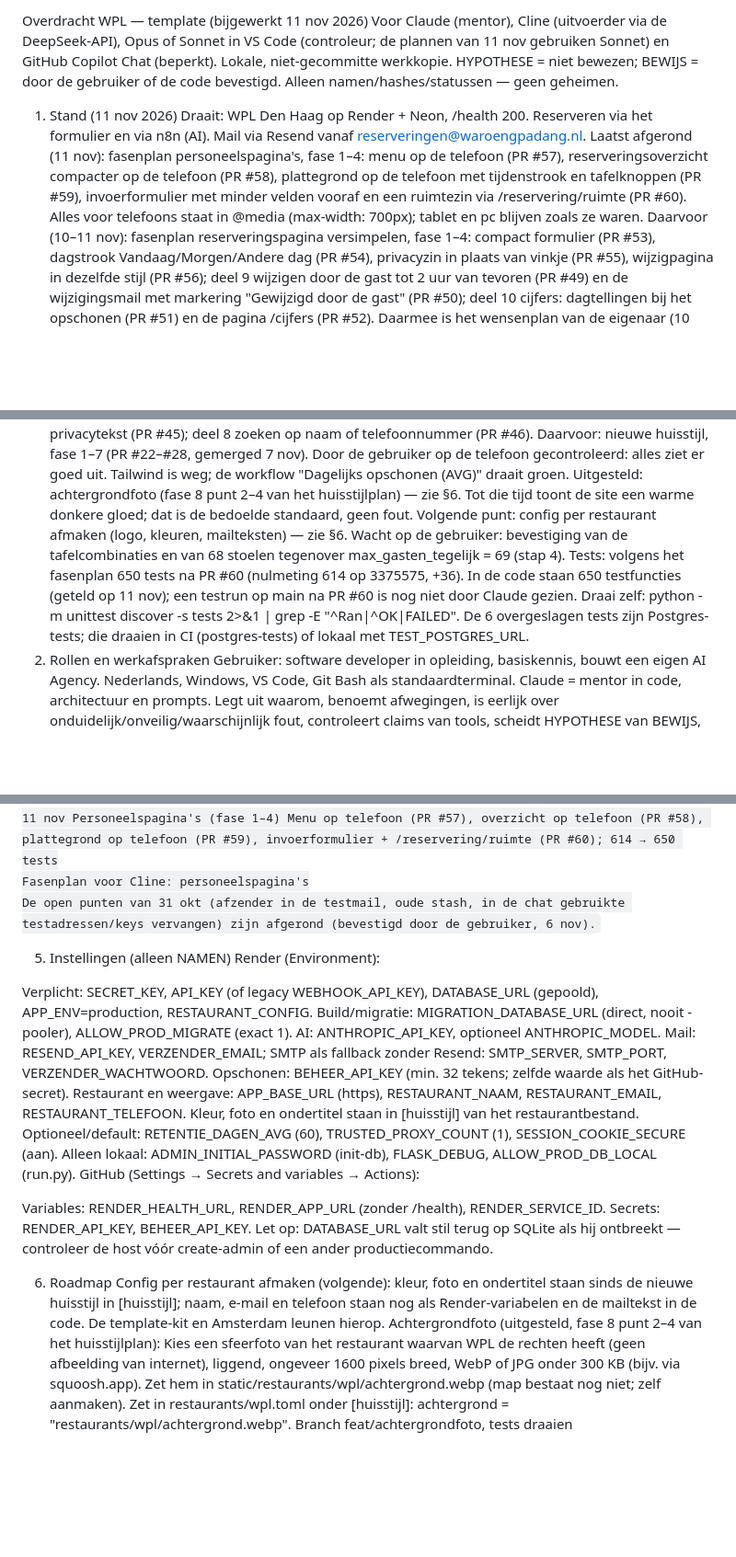
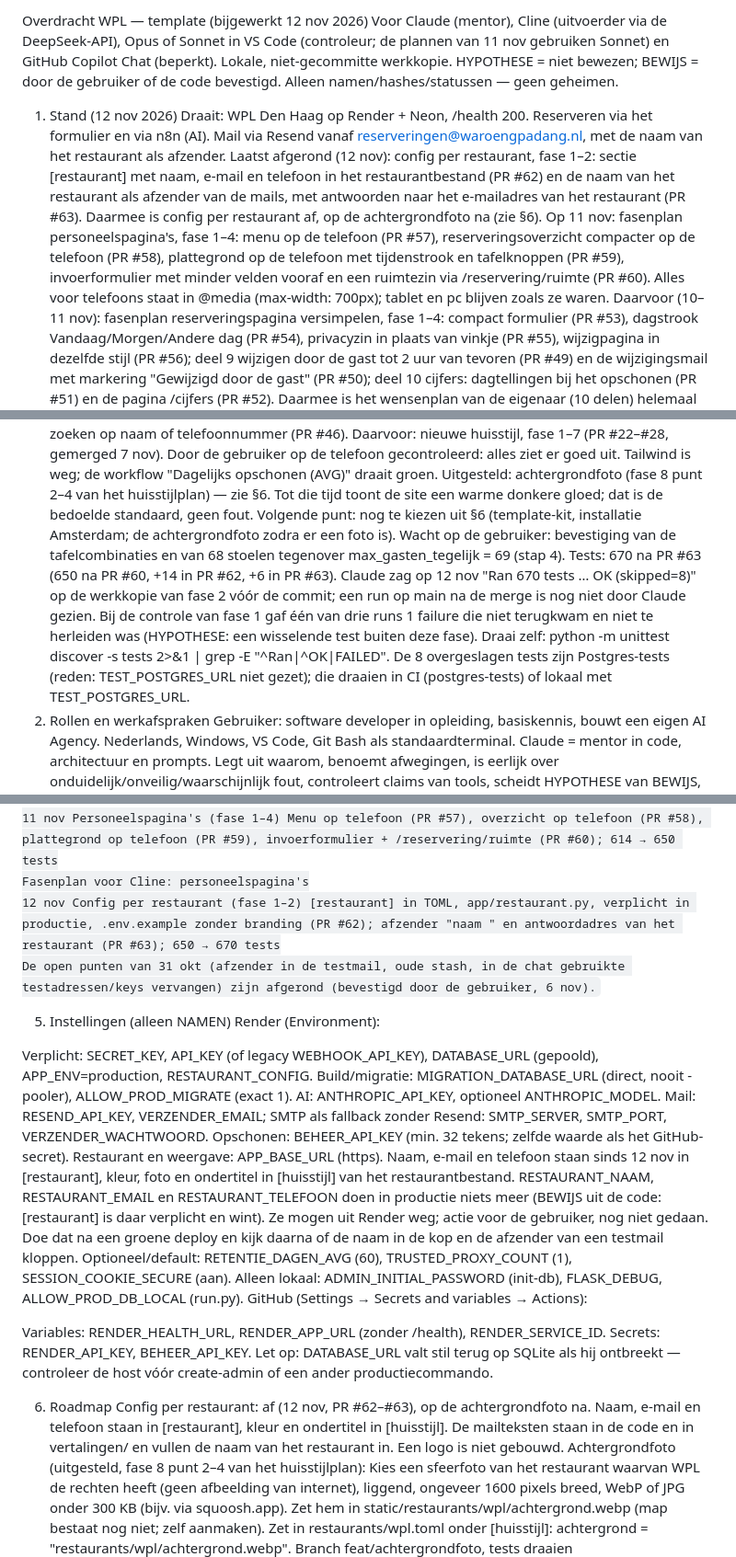
Before and after one commit to kevino-pro/Ressystem, a Markdown page: OVERDRACHT.md, 3 parts joined by grey strips. Shown at 92% size. Rendered like a GitHub page; blank space fills up the shorter version.

Commit message:
OVERDRACHT bijgewerkt na config per restaurant

```diff
--- a/OVERDRACHT.md
+++ b/OVERDRACHT.md
@@ -1,16 +1,17 @@
-Overdracht WPL — template (bijgewerkt 11 nov 2026)
+Overdracht WPL — template (bijgewerkt 12 nov 2026)
 Voor Claude (mentor), Cline (uitvoerder via de DeepSeek-API), Opus of Sonnet in VS Code (controleur; de plannen van 11 nov gebruiken Sonnet) en GitHub Copilot Chat (beperkt). Lokale, niet-gecommitte werkkopie. HYPOTHESE = niet bewezen; BEWIJS = door de gebruiker of de code bevestigd. Alleen namen/hashes/statussen — geen geheimen.
 
-1. Stand (11 nov 2026)
-Draait: WPL Den Haag op Render + Neon, /health 200. Reserveren via het formulier en via n8n (AI). Mail via Resend vanaf reserveringen@waroengpadang.nl.
-Laatst afgerond (11 nov): fasenplan personeelspagina's, fase 1–4: menu op de telefoon (PR #57), reserveringsoverzicht compacter op de telefoon (PR #58), plattegrond op de telefoon met tijdenstrook en tafelknoppen (PR #59), invoerformulier met minder velden vooraf en een ruimtezin via /reservering/ruimte (PR #60). Alles voor telefoons staat in @media (max-width: 700px); tablet en pc blijven zoals ze waren.
+1. Stand (12 nov 2026)
+Draait: WPL Den Haag op Render + Neon, /health 200. Reserveren via het formulier en via n8n (AI). Mail via Resend vanaf reserveringen@waroengpadang.nl, met de naam van het restaurant als afzender.
+Laatst afgerond (12 nov): config per restaurant, fase 1–2: sectie [restaurant] met naam, e-mail en telefoon in het restaurantbestand (PR #62) en de naam van het restaurant als afzender van de mails, met antwoorden naar het e-mailadres van het restaurant (PR #63). Daarmee is config per restaurant af, op de achtergrondfoto na (zie §6).
+Op 11 nov: fasenplan personeelspagina's, fase 1–4: menu op de telefoon (PR #57), reserveringsoverzicht compacter op de telefoon (PR #58), plattegrond op de telefoon met tijdenstrook en tafelknoppen (PR #59), invoerformulier met minder velden vooraf en een ruimtezin via /reservering/ruimte (PR #60). Alles voor telefoons staat in @media (max-width: 700px); tablet en pc blijven zoals ze waren.
 Daarvoor (10–11 nov): fasenplan reserveringspagina versimpelen, fase 1–4: compact formulier (PR #53), dagstrook Vandaag/Morgen/Andere dag (PR #54), privacyzin in plaats van vinkje (PR #55), wijzigpagina in dezelfde stijl (PR #56); deel 9 wijzigen door de gast tot 2 uur van tevoren (PR #49) en de wijzigingsmail met markering "Gewijzigd door de gast" (PR #50); deel 10 cijfers: dagtellingen bij het opschonen (PR #51) en de pagina /cijfers (PR #52). Daarmee is het wensenplan van de eigenaar (10 delen) helemaal af.
 Eerder (10 nov): deel 1 zitduur 1 uur en groepen tot 15 (PR #30); deel 2 opmerking, kinderstoelen en allergieën (PR #31–#32); deel 3 accounts personeel, fase 1–3 (PR #33–#35); deel 4 reserveren door personeel: telefonisch (PR #36) en binnenloper, samen met de fix voor de annuleer-omweg (PR #37, zie §6); deel 5 gearriveerd en no-show (PR #38); deel 6 talen EN/NL/ID: gastpagina's (PR #39), mails (PR #40), personeelspagina's (PR #41), privacyverklaring (PR #42, #44); deel 7 herinneringsmail de dag voor het bezoek: mail en route (PR #43), planning om 10:00, overzicht en privacytekst (PR #45); deel 8 zoeken op naam of telefoonnummer (PR #46).
 Daarvoor: nieuwe huisstijl, fase 1–7 (PR #22–#28, gemerged 7 nov). Door de gebruiker op de telefoon gecontroleerd: alles ziet er goed uit. Tailwind is weg; de workflow "Dagelijks opschonen (AVG)" draait groen.
 Uitgesteld: achtergrondfoto (fase 8 punt 2–4 van het huisstijlplan) — zie §6. Tot die tijd toont de site een warme donkere gloed; dat is de bedoelde standaard, geen fout.
-Volgende punt: config per restaurant afmaken (logo, kleuren, mailteksten) — zie §6.
+Volgende punt: nog te kiezen uit §6 (template-kit, installatie Amsterdam; de achtergrondfoto zodra er een foto is).
 Wacht op de gebruiker: bevestiging van de tafelcombinaties en van 68 stoelen tegenover max_gasten_tegelijk = 69 (stap 4).
-Tests: volgens het fasenplan 650 tests na PR #60 (nulmeting 614 op 3375575, +36). In de code staan 650 testfuncties (geteld op 11 nov); een testrun op main na PR #60 is nog niet door Claude gezien. Draai zelf: python -m unittest discover -s tests 2>&1 | grep -E "^Ran|^OK|FAILED". De 6 overgeslagen tests zijn Postgres-tests; die draaien in CI (postgres-tests) of lokaal met TEST_POSTGRES_URL.
+Tests: 670 na PR #63 (650 na PR #60, +14 in PR #62, +6 in PR #63). Claude zag op 12 nov "Ran 670 tests … OK (skipped=8)" op de werkkopie van fase 2 vóór de commit; een run op main na de merge is nog niet door Claude gezien. Bij de controle van fase 1 gaf één van drie runs 1 failure die niet terugkwam en niet te herleiden was (HYPOTHESE: een wisselende test buiten deze fase). Draai zelf: python -m unittest discover -s tests 2>&1 | grep -E "^Ran|^OK|FAILED". De 8 overgeslagen tests zijn Postgres-tests (reden: TEST_POSTGRES_URL niet gezet); die draaien in CI (postgres-tests) of lokaal met TEST_POSTGRES_URL.
 2. Rollen en werkafspraken
 Gebruiker: software developer in opleiding, basiskennis, bouwt een eigen AI Agency. Nederlands, Windows, VS Code, Git Bash als standaardterminal.
 Claude = mentor in code, architectuur en prompts. Legt uit waarom, benoemt afwegingen, is eerlijk over onduidelijk/onveilig/waarschijnlijk fout, controleert claims van tools, scheidt HYPOTHESE van BEWIJS, verzint geen commando's/instellingen/menunamen (verwijst naar documentatie), stelt max. één vraag per keer, antwoordt in het Nederlands, erkent eigen fouten direct.
@@ -93,6 +96,7 @@ Fasenplan voor Cline: accounts personeel
 Fasenplan voor Cline: reserveringspagina versimpelen
 11 nov	Personeelspagina's (fase 1–4)	Menu op telefoon (PR #57), overzicht op telefoon (PR #58), plattegrond op telefoon (PR #59), invoerformulier + /reservering/ruimte (PR #60); 614 → 650 tests
 Fasenplan voor Cline: personeelspagina's
+12 nov	Config per restaurant (fase 1–2)	[restaurant] in TOML, app/restaurant.py, verplicht in productie, .env.example zonder branding (PR #62); afzender "naam <adres>" en antwoordadres van het restaurant (PR #63); 650 → 670 tests
 De open punten van 31 okt (afzender in de testmail, oude stash, in de chat gebruikte testadressen/keys vervangen) zijn afgerond (bevestigd door de gebruiker, 6 nov).
 
 5. Instellingen (alleen NAMEN)
@@ -103,7 +107,7 @@ Build/migratie: MIGRATION_DATABASE_URL (direct, nooit -pooler), ALLOW_PROD_MIGRA
 AI: ANTHROPIC_API_KEY, optioneel ANTHROPIC_MODEL.
 Mail: RESEND_API_KEY, VERZENDER_EMAIL; SMTP als fallback zonder Resend: SMTP_SERVER, SMTP_PORT, VERZENDER_WACHTWOORD.
 Opschonen: BEHEER_API_KEY (min. 32 tekens; zelfde waarde als het GitHub-secret).
-Restaurant en weergave: APP_BASE_URL (https), RESTAURANT_NAAM, RESTAURANT_EMAIL, RESTAURANT_TELEFOON. Kleur, foto en ondertitel staan in [huisstijl] van het restaurantbestand.
+Restaurant en weergave: APP_BASE_URL (https). Naam, e-mail en telefoon staan sinds 12 nov in [restaurant], kleur, foto en ondertitel in [huisstijl] van het restaurantbestand. RESTAURANT_NAAM, RESTAURANT_EMAIL en RESTAURANT_TELEFOON doen in productie niets meer (BEWIJS uit de code: [restaurant] is daar verplicht en wint). Ze mogen uit Render weg; actie voor de gebruiker, nog niet gedaan. Doe dat na een groene deploy en kijk daarna of de naam in de kop en de afzender van een testmail kloppen.
 Optioneel/default: RETENTIE_DAGEN_AVG (60), TRUSTED_PROXY_COUNT (1), SESSION_COOKIE_SECURE (aan).
 Alleen lokaal: ADMIN_INITIAL_PASSWORD (init-db), FLASK_DEBUG, ALLOW_PROD_DB_LOCAL (run.py).
 GitHub (Settings → Secrets and variables → Actions):
@@ -113,7 +117,7 @@ Secrets: RENDER_API_KEY, BEHEER_API_KEY.
 Let op: DATABASE_URL valt stil terug op SQLite als hij ontbreekt — controleer de host vóór create-admin of een ander productiecommando.
 
 6. Roadmap
-Config per restaurant afmaken (volgende): kleur, foto en ondertitel staan sinds de nieuwe huisstijl in [huisstijl]; naam, e-mail en telefoon staan nog als Render-variabelen en de mailtekst in de code. De template-kit en Amsterdam leunen hierop.
+Config per restaurant: af (12 nov, PR #62–#63), op de achtergrondfoto na. Naam, e-mail en telefoon staan in [restaurant], kleur en ondertitel in [huisstijl]. De mailteksten staan in de code en in vertalingen/ en vullen de naam van het restaurant in. Een logo is niet gebouwd.
 Achtergrondfoto (uitgesteld, fase 8 punt 2–4 van het huisstijlplan):
 Kies een sfeerfoto van het restaurant waarvan WPL de rechten heeft (geen afbeelding van internet), liggend, ongeveer 1600 pixels breed, WebP of JPG onder 300 KB (bijv. via squoosh.app).
 Zet hem in static/restaurants/wpl/achtergrond.webp (map bestaat nog niet; zelf aanmaken).
```
Also changed, not shown: other parts of OVERDRACHT.md (+2 -0 lines).
